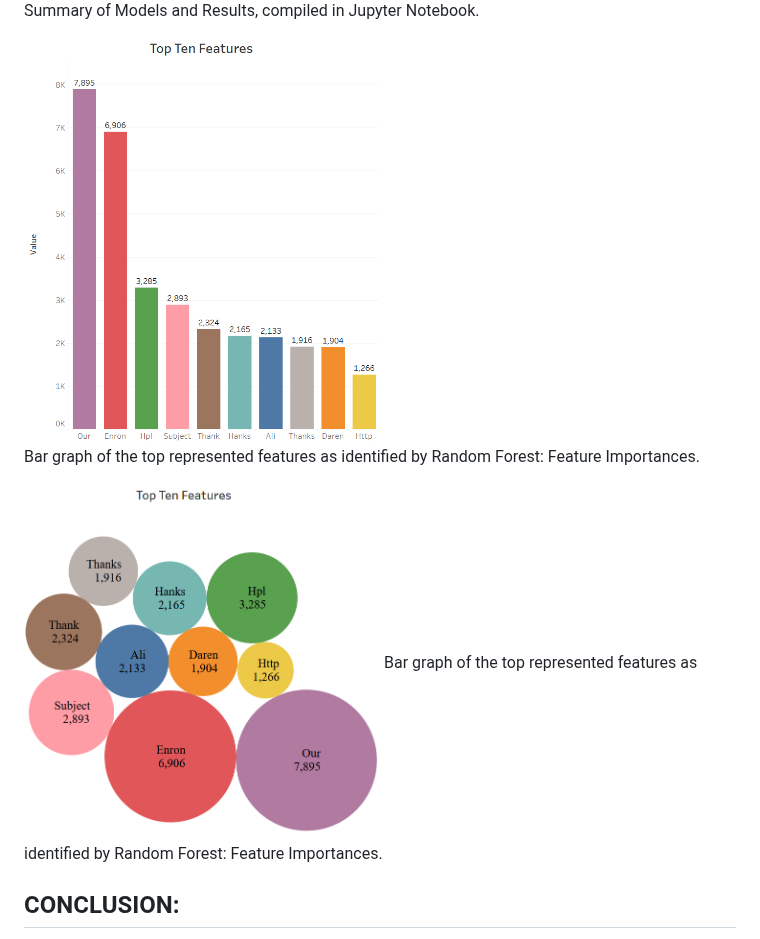
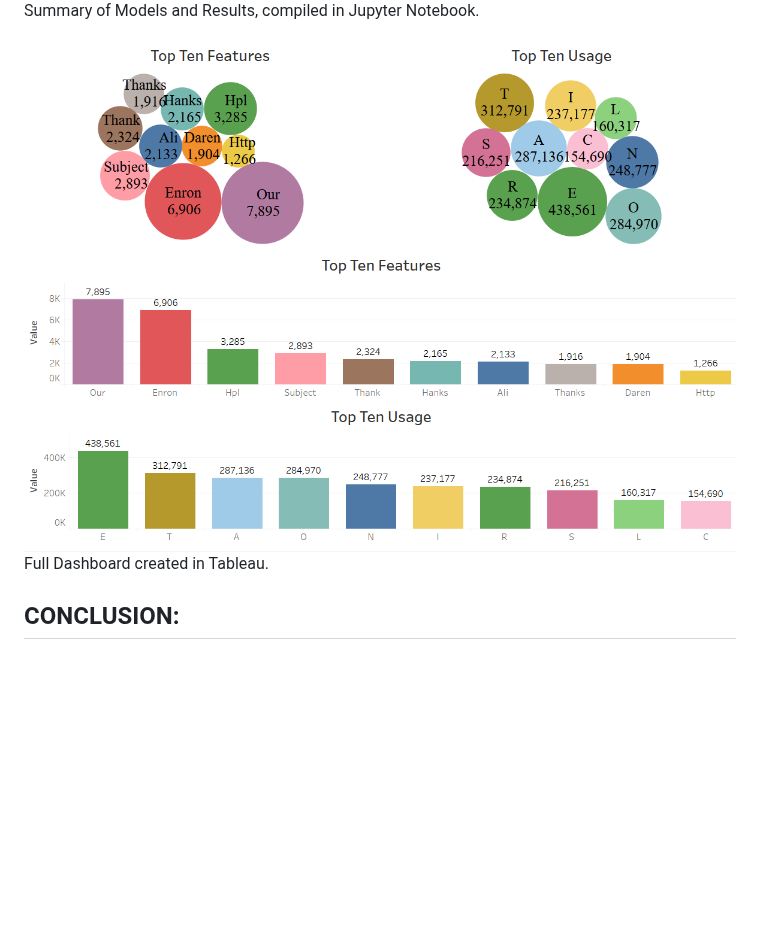
Before and after one commit to brnkath/project-4-group-8, a Markdown page: README.md, the part around one of its changes. GitHub-like rendering; blank space fills up the shorter version.

Commit message:
Updated README.md to include Tableau Viz

```diff
--- a/README.md
+++ b/README.md
@@ -130,11 +130,8 @@ Given the less favorable performance of the SVM model compared to the Logistic R
 <img src="https://github.com/brnkath/project-4-group-8/blob/main/img/summary-model-results.png" width="75%"><br/>
 Summary of Models and Results, compiled in Jupyter Notebook.<br/>
 
-<img src="https://github.com/brnkath/project-4-group-8/blob/main/img/Top-Ten-Features-Bar.png" width="50%"><br/>
-Bar graph of the top represented features as identified by Random Forest: Feature Importances.<br/>
-
-<img src="https://github.com/brnkath/project-4-group-8/blob/main/img/Top-Ten-Features-Bubble.png" width="50%"></br>
-Bar graph of the top represented features as identified by Random Forest: Feature Importances.<br/>
+<img src="https://github.com/brnkath/project-4-group-8/blob/main/img/Top-Ten-Dashboard.png"><br/>
+Full Dashboard created in Tableau.<br/>
 
 ## CONCLUSION:
 
```
Also changed, not shown: other parts of README.md (+1 -1 lines).
